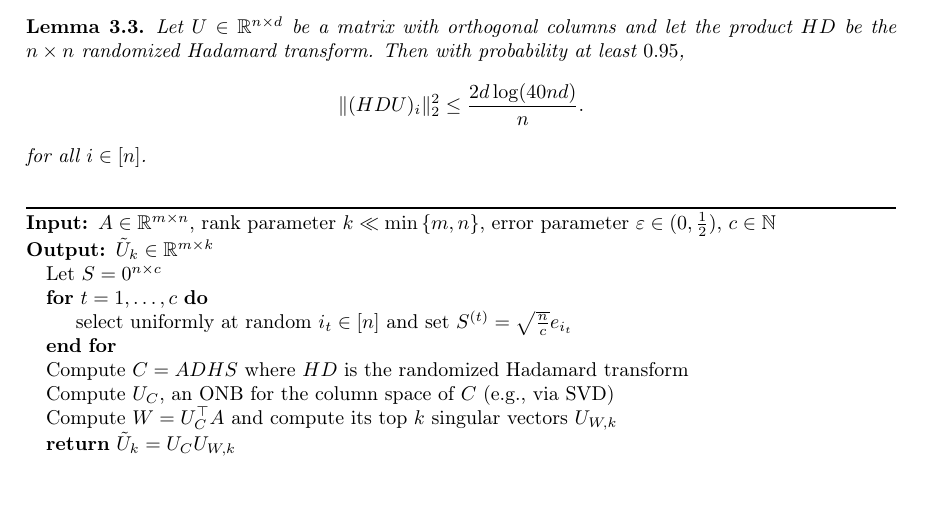
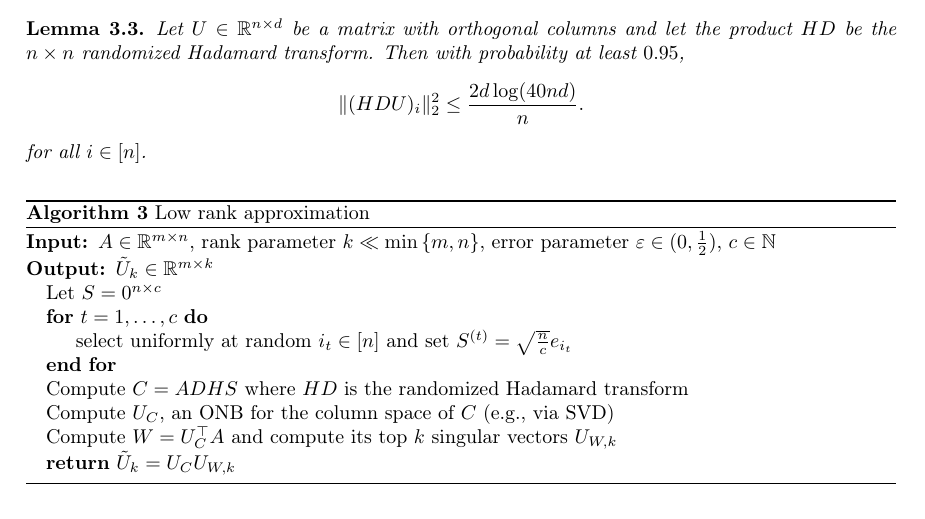
Before and after one commit to aaronzipp/prob-tech-in-data, a LaTeX document (document.tex): part of page 4 of 11, cut so that both start at the same text, the shorter picture padded with empty space. Compiled offline with pdfLaTeX.

Commit message:
[FIX] Missing caption for algorithm

```diff
--- a/document.tex
+++ b/document.tex
@@ -220,7 +220,7 @@ they are well approximated by a lower dimensional subspace.
 \end{lem}
 
 \begin{algorithm}
-\label{alg:low-rank}
+\caption{Low rank approximation}\label{alg:low-rank}
 \begin{algorithmic}
     \Require $A \in \R^{m \times n}$, rank parameter $k \ll \min\set{m, n}$, error parameter $\varepsilon \in (0,\frac{1}{2})$, $c \in \N$
     \Ensure $\til{U}_k \in \R^{m \times k}$
```
